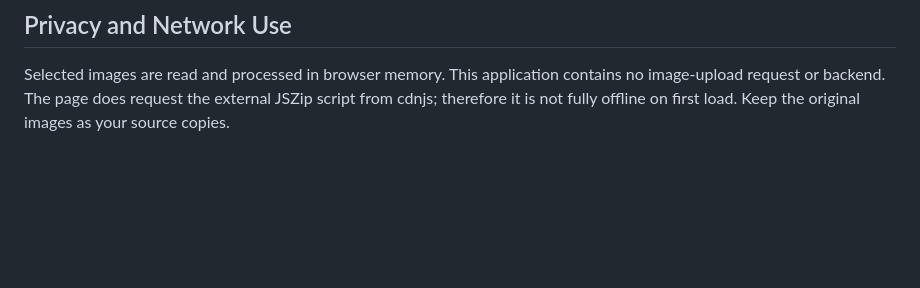
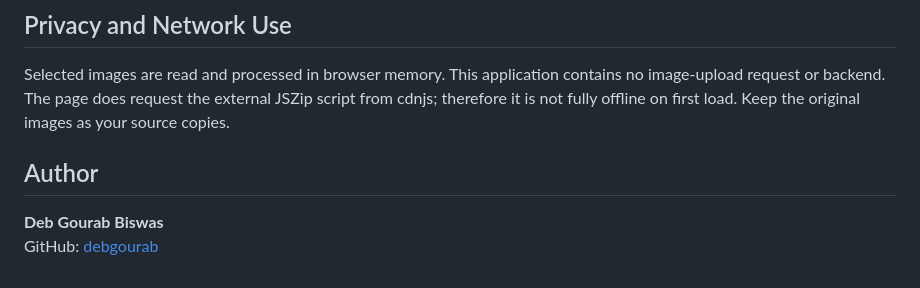
Before and after one commit to debgourab/image_compressor-lite, a Markdown page: README.md, the part around the change. GitHub-like rendering; blank space fills up the shorter version.

Commit message:
docs: add author

```diff
--- a/README.md
+++ b/README.md
@@ -104,3 +104,8 @@ Because the original implementation is unchanged:
 ## Privacy and Network Use
 
 Selected images are read and processed in browser memory. This application contains no image-upload request or backend. The page does request the external JSZip script from cdnjs; therefore it is not fully offline on first load. Keep the original images as your source copies.
+
+## Author
+
+**Deb Gourab Biswas**
+GitHub: [debgourab](https://github.com/debgourab)
```
